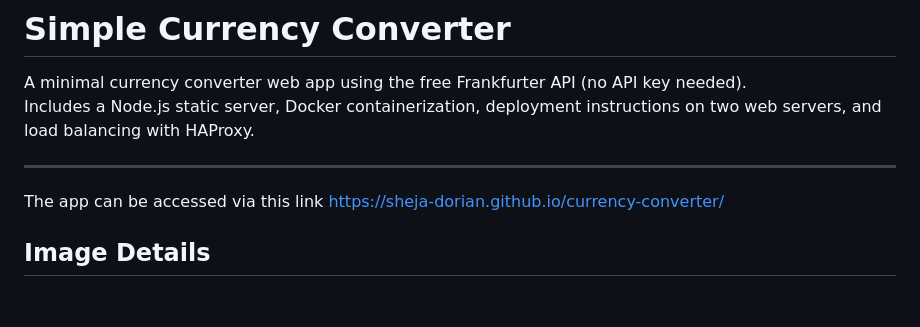
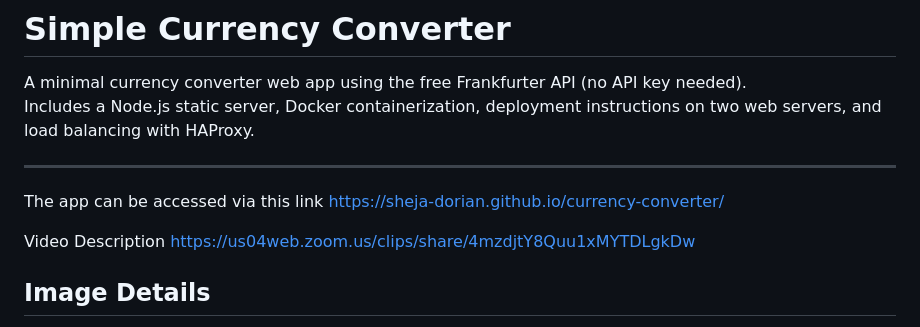
Before and after one commit to Sheja-Dorian/currency-converter, a Markdown page: README.md, the part around the change. Drawn GitHub-style; blank space fills up the shorter version.

```diff
--- a/README.md
+++ b/README.md
@@ -6,6 +6,9 @@ Includes a Node.js static server, Docker containerization, deployment instructio
 ---
 
 The app can be accessed via this link  https://sheja-dorian.github.io/currency-converter/
+
+Video Description https://us04web.zoom.us/clips/share/4mzdjtY8Quu1xMYTDLgkDw
+
 ## Image Details
 
 - **Docker Hub Repository:** `https://hub.docker.com/r/ShejaDorian/currency-converter`
```
